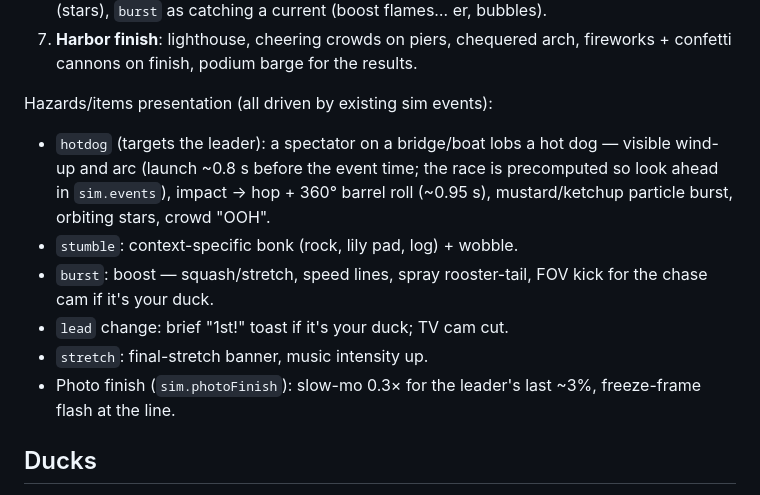
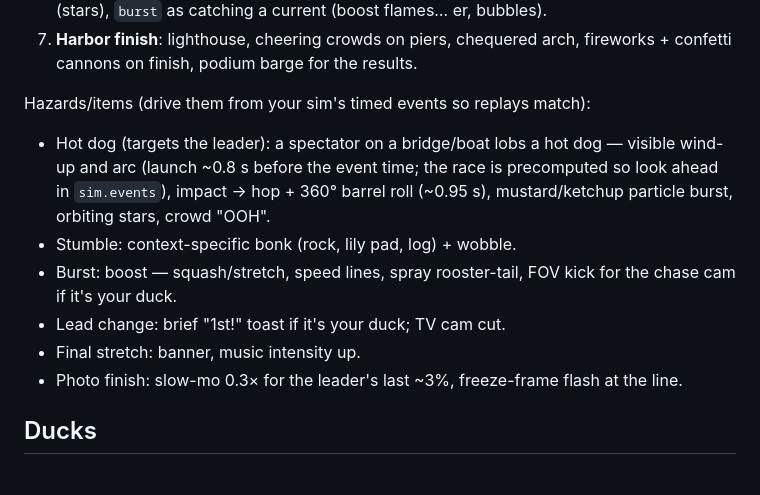
Before and after one commit to evbarleyg/Soccer-Salaries, a Markdown page: duck-derby/PHASE2-DUCKCAM.md, the part around one of its changes. GitHub-like rendering.

```diff
--- a/duck-derby/PHASE2-DUCKCAM.md
+++ b/duck-derby/PHASE2-DUCKCAM.md
@@ -52,17 +55,17 @@ but the look should not depend on them):
 7. **Harbor finish**: lighthouse, cheering crowds on piers, chequered arch,
    fireworks + confetti cannons on finish, podium barge for the results.
 
-Hazards/items presentation (all driven by existing sim events):
-- `hotdog` (targets the leader): a spectator on a bridge/boat lobs a hot dog
+Hazards/items (drive them from your sim's timed events so replays match):
+- Hot dog (targets the leader): a spectator on a bridge/boat lobs a hot dog
   — visible wind-up and arc (launch ~0.8 s before the event time; the race is
   precomputed so look ahead in `sim.events`), impact → hop + 360° barrel roll
   (~0.95 s), mustard/ketchup particle burst, orbiting stars, crowd "OOH".
-- `stumble`: context-specific bonk (rock, lily pad, log) + wobble.
-- `burst`: boost — squash/stretch, speed lines, spray rooster-tail, FOV kick
+- Stumble: context-specific bonk (rock, lily pad, log) + wobble.
+- Burst: boost — squash/stretch, speed lines, spray rooster-tail, FOV kick
   for the chase cam if it's your duck.
-- `lead` change: brief "1st!" toast if it's your duck; TV cam cut.
-- `stretch`: final-stretch banner, music intensity up.
-- Photo finish (`sim.photoFinish`): slow-mo 0.3× for the leader's last ~3%,
+- Lead change: brief "1st!" toast if it's your duck; TV cam cut.
+- Final stretch: banner, music intensity up.
+- Photo finish: slow-mo 0.3× for the leader's last ~3%,
   freeze-frame flash at the line.
 
 ## Ducks
```
Also changed, not shown: other parts of duck-derby/PHASE2-DUCKCAM.md (+32 -26 lines).
